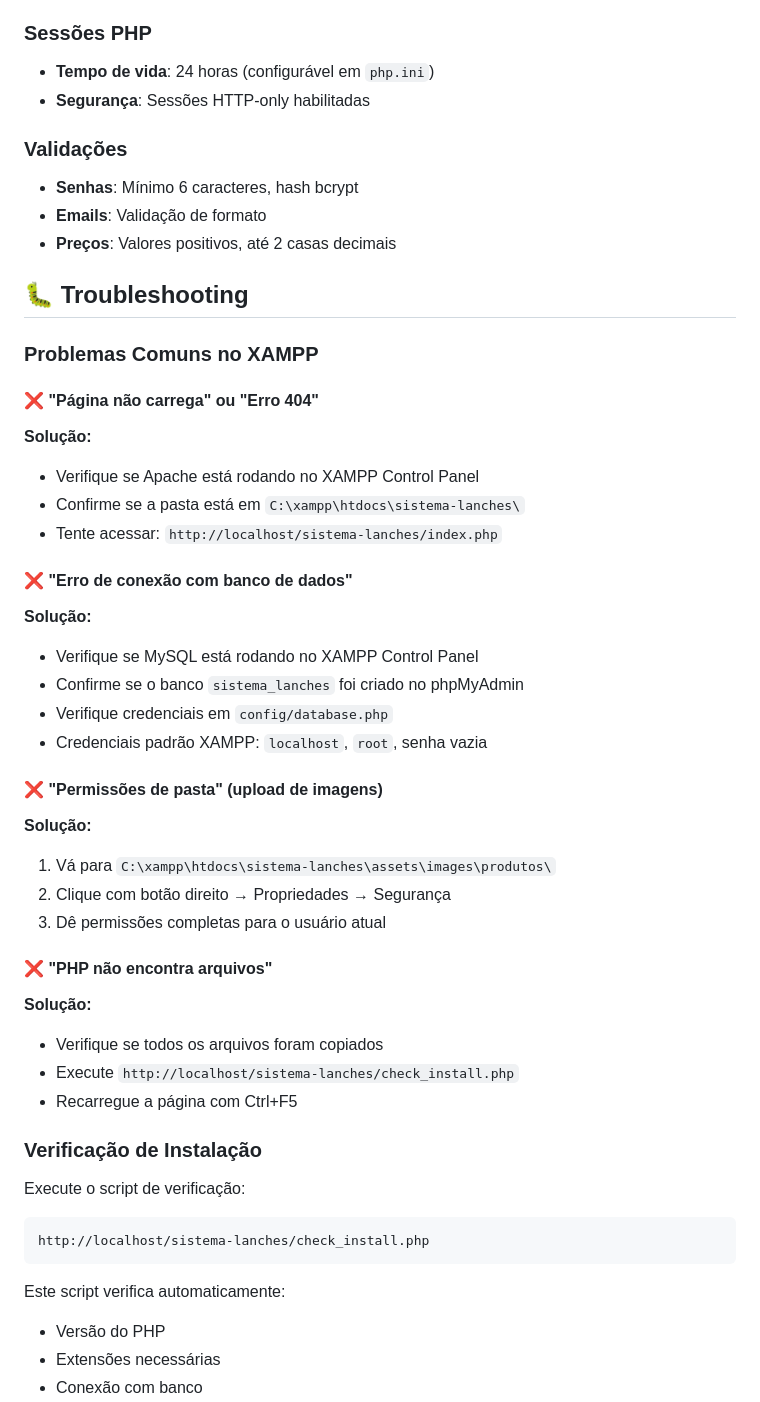
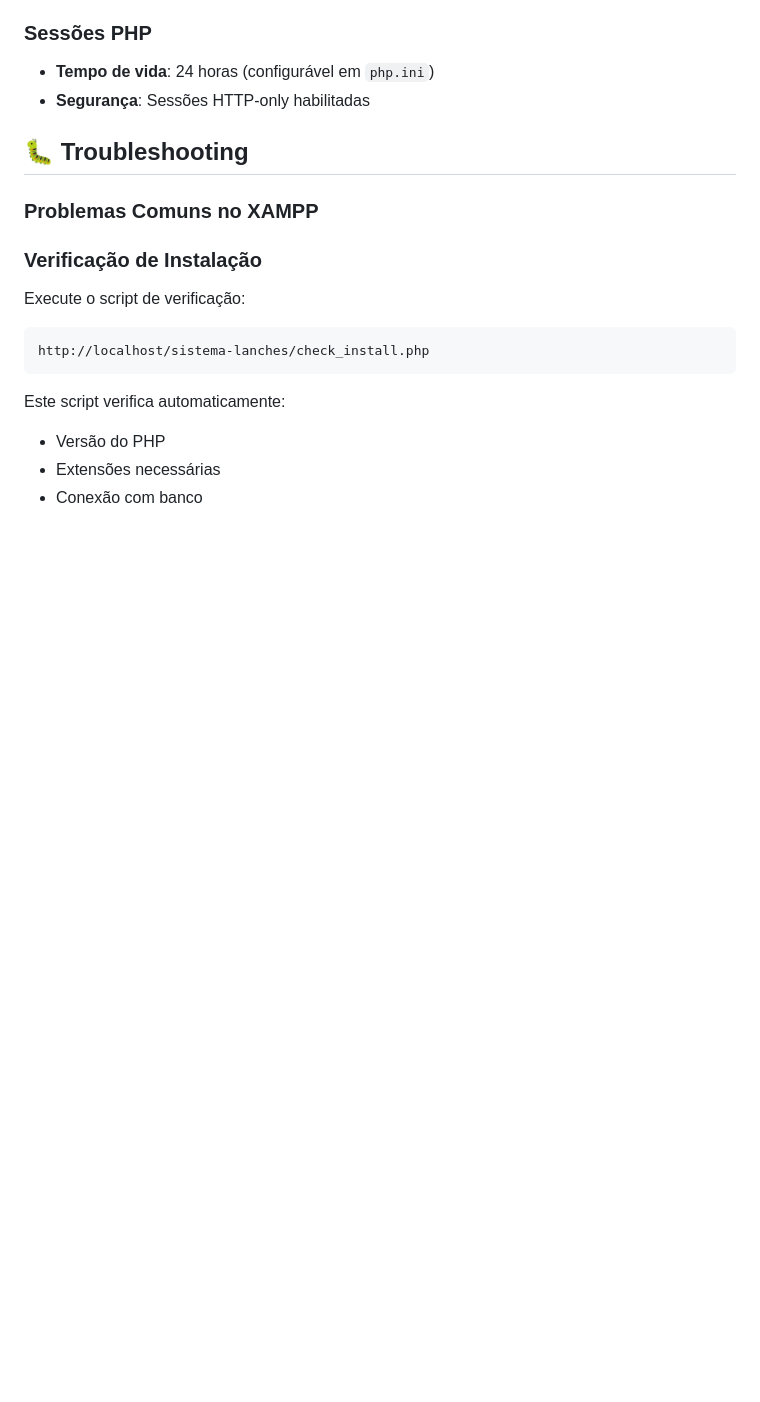
Before and after one commit to marciney2006/sistema-pedido-, a Markdown page: README.md, the part around one of its changes. Drawn GitHub-style; blank space fills up the shorter version.

```diff
--- a/README.md
+++ b/README.md
@@ -180,39 +180,14 @@ sistema-lanches/
 - **Tempo de vida**: 24 horas (configurável em `php.ini`)
 - **Segurança**: Sessões HTTP-only habilitadas
 
-### Validações
-- **Senhas**: Mínimo 6 caracteres, hash bcrypt
-- **Emails**: Validação de formato
-- **Preços**: Valores positivos, até 2 casas decimais
+
 
 ## 🐛 Troubleshooting
 
 ### Problemas Comuns no XAMPP
 
-#### ❌ "Página não carrega" ou "Erro 404"
-**Solução:**
-- Verifique se Apache está rodando no XAMPP Control Panel
-- Confirme se a pasta está em `C:\xampp\htdocs\sistema-lanches\`
-- Tente acessar: `http://localhost/sistema-lanches/index.php`
 
-#### ❌ "Erro de conexão com banco de dados"
-**Solução:**
-- Verifique se MySQL está rodando no XAMPP Control Panel
-- Confirme se o banco `sistema_lanches` foi criado no phpMyAdmin
-- Verifique credenciais em `config/database.php`
-- Credenciais padrão XAMPP: `localhost`, `root`, senha vazia
 
-#### ❌ "Permissões de pasta" (upload de imagens)
-**Solução:**
-1. Vá para `C:\xampp\htdocs\sistema-lanches\assets\images\produtos\`
-2. Clique com botão direito → Propriedades → Segurança
-3. Dê permissões completas para o usuário atual
-
-#### ❌ "PHP não encontra arquivos"
-**Solução:**
-- Verifique se todos os arquivos foram copiados
-- Execute `http://localhost/sistema-lanches/check_install.php`
-- Recarregue a página com Ctrl+F5
 
 ### Verificação de Instalação
 Execute o script de verificação:
```
Also changed, not shown: other parts of README.md (+2 -35 lines).
